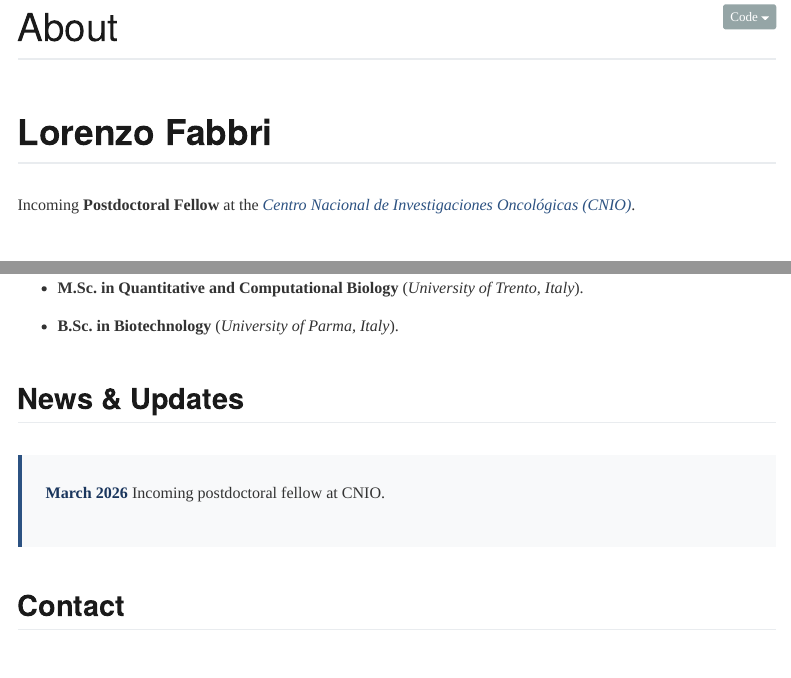
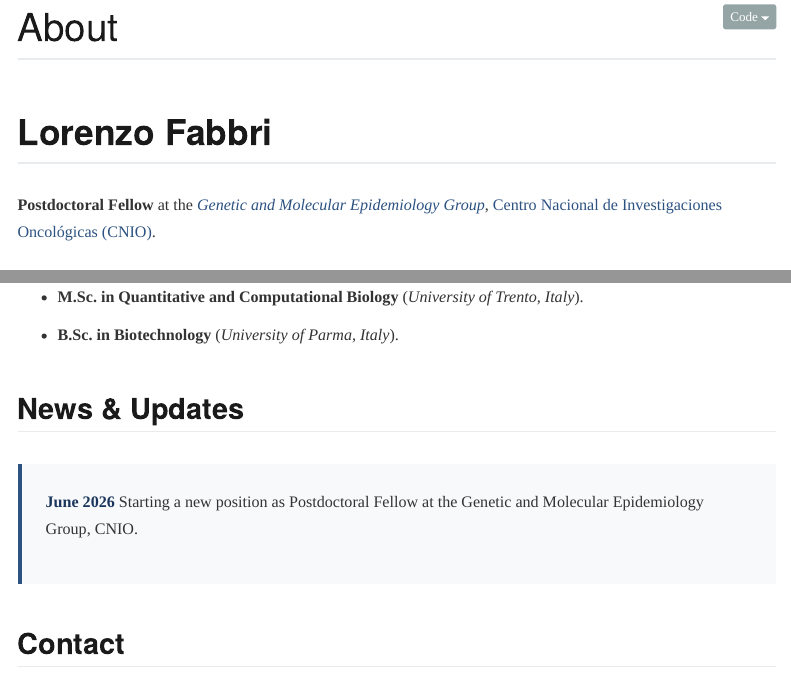
Before and after one commit to lorenzoFabbri/epilorenzo, a Quarto document (index.qmd): the page in a window 1100 px wide, from its top, and a second part further down, joined at a grey line. Rendered offline with R 4.5, knitr and Pandoc in place of Quarto, with nearby package versions; menus at the side of the page are left out.

Commit message:
chore: update website with CNIO postdoc position

```diff
--- a/index.qmd
+++ b/index.qmd
@@ -5,7 +5,7 @@ page-layout: full
 
 # Lorenzo Fabbri
 
-Incoming **Postdoctoral Fellow** at the *[Centro Nacional de Investigaciones Oncológicas (CNIO)](https://www.cnio.es/)*.
+**Postdoctoral Fellow** at the *[Genetic and Molecular Epidemiology Group](https://www.cnio.es/investigacion-e-innovacion/programas-cientificos/programa-de-genomica-del-cancer/grupo-de-epidemiologia-genetica-y-molecular/)*, [Centro Nacional de Investigaciones Oncológicas (CNIO)](https://www.cnio.es/).
 
 ## About Me
 
@@ -31,8 +31,8 @@ I am originally from San Marino 🇸🇲 and currently based in Spain 🇪🇸.
 
 ::: {.news}
 
-**March 2026**
-Incoming postdoctoral fellow at CNIO.
+**June 2026**
+Starting a new position as Postdoctoral Fellow at the Genetic and Molecular Epidemiology Group, CNIO.
 
 :::
 
```
Also changed, not shown: now.qmd (+3 -3 lines), 1 other file.
